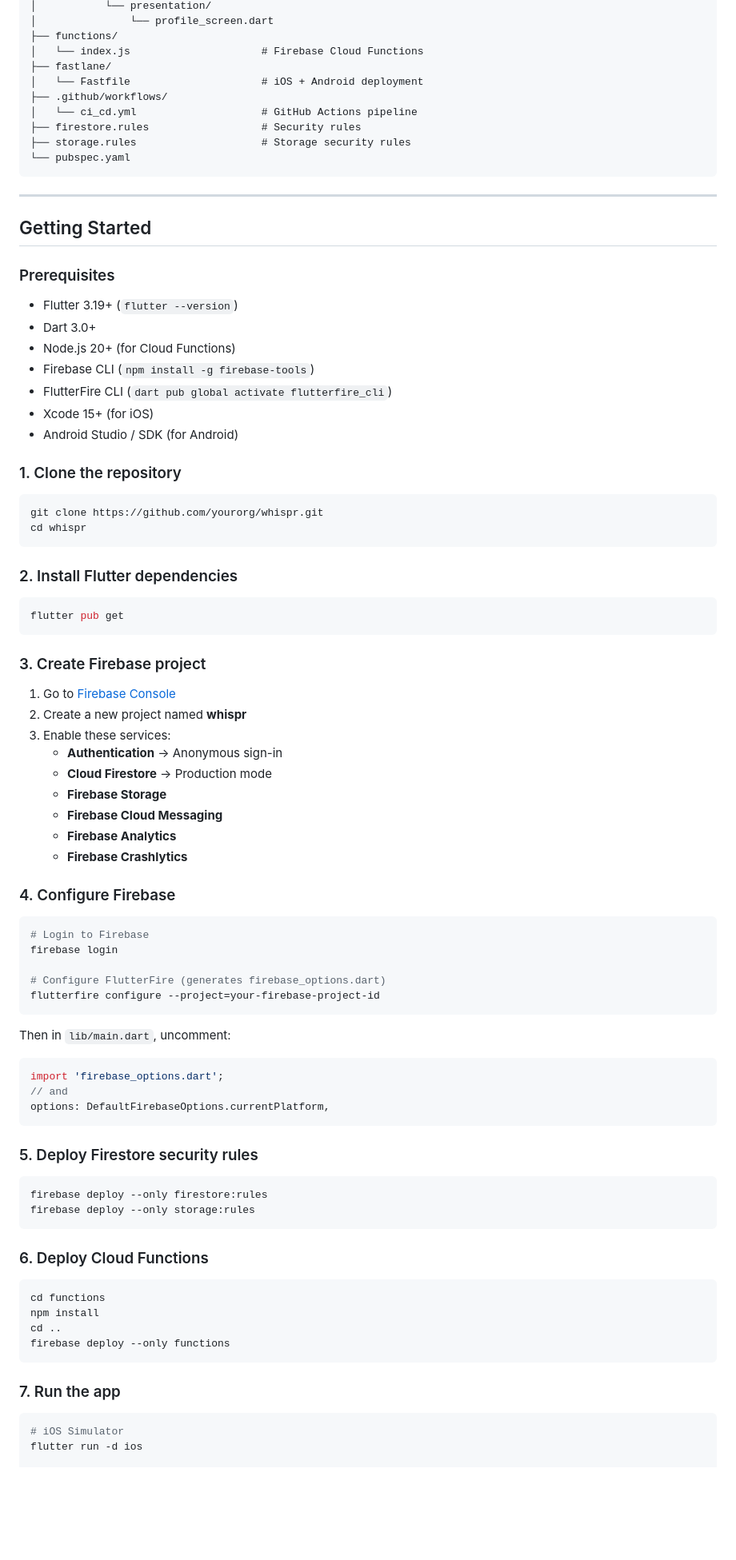
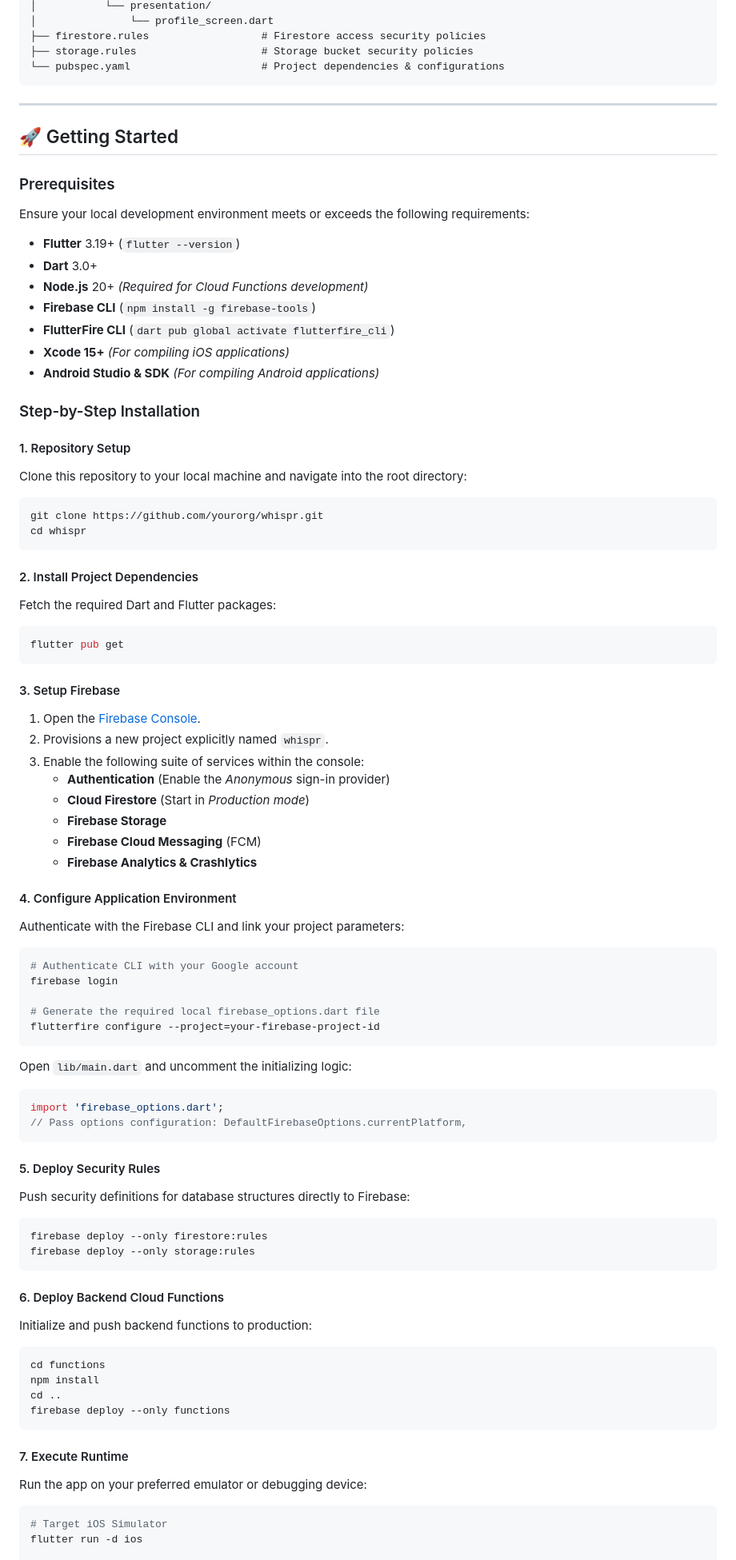
Before and after one commit to Shaikhanas2110/Whispr, a Markdown page: README.md, the part around one of its changes. Shown at 80% size. GitHub-like rendering; blank space fills up the shorter version.

````diff
--- a/README.md
+++ b/README.md
@@ -61,74 +89,75 @@ whispr/
 │           └── presentation/
 │               └── profile_screen.dart
-├── functions/
-│   └── index.js                     # Firebase Cloud Functions
-├── fastlane/
-│   └── Fastfile                     # iOS + Android deployment
-├── .github/workflows/
-│   └── ci_cd.yml                    # GitHub Actions pipeline
-├── firestore.rules                  # Security rules
-├── storage.rules                    # Storage security rules
-└── pubspec.yaml
+├── firestore.rules                  # Firestore access security policies
+├── storage.rules                    # Storage bucket security policies
+└── pubspec.yaml                     # Project dependencies & configurations
 ```
 
 ---
 
-## Getting Started
+## 🚀 Getting Started
 
 ### Prerequisites
-- Flutter 3.19+ (`flutter --version`)
-- Dart 3.0+
-- Node.js 20+ (for Cloud Functions)
-- Firebase CLI (`npm install -g firebase-tools`)
-- FlutterFire CLI (`dart pub global activate flutterfire_cli`)
-- Xcode 15+ (for iOS)
-- Android Studio / SDK (for Android)
 
-### 1. Clone the repository
+Ensure your local development environment meets or exceeds the following requirements:
+* **Flutter** 3.19+ (`flutter --version`)
+* **Dart** 3.0+
+* **Node.js** 20+ *(Required for Cloud Functions development)*
+* **Firebase CLI** (`npm install -g firebase-tools`)
+* **FlutterFire CLI** (`dart pub global activate flutterfire_cli`)
+* **Xcode 15+** *(For compiling iOS applications)*
+* **Android Studio & SDK** *(For compiling Android applications)*
+
+### Step-by-Step Installation
+
+#### 1. Repository Setup
+Clone this repository to your local machine and navigate into the root directory:
 ```bash
 git clone https://github.com/yourorg/whispr.git
 cd whispr
 ```
 
-### 2. Install Flutter dependencies
+#### 2. Install Project Dependencies
+Fetch the required Dart and Flutter packages:
 ```bash
 flutter pub get
 ```
 
-### 3. Create Firebase project
-1. Go to [Firebase Console](https://console.firebase.google.com)
-2. Create a new project named **whispr**
-3. Enable these services:
-   - **Authentication** → Anonymous sign-in
-   - **Cloud Firestore** → Production mode
-   - **Firebase Storage**
-   - **Firebase Cloud Messaging**
-   - **Firebase Analytics**
-   - **Firebase Crashlytics**
+#### 3. Setup Firebase
+1. Open the [Firebase Console](https://console.firebase.google.com).
+2. Provisions a new project explicitly named `whispr`.
+3. Enable the following suite of services within the console:
+   * **Authentication** (Enable the *Anonymous* sign-in provider)
+   * **Cloud Firestore** (Start in *Production mode*)
+   * **Firebase Storage**
+   * **Firebase Cloud Messaging** (FCM)
+   * **Firebase Analytics & Crashlytics**
 
-### 4. Configure Firebase
+#### 4. Configure Application Environment
+Authenticate with the Firebase CLI and link your project parameters:
 ```bash
-# Login to Firebase
+# Authenticate CLI with your Google account
 firebase login
 
-# Configure FlutterFire (generates firebase_options.dart)
+# Generate the required local firebase_options.dart file
 flutterfire configure --project=your-firebase-project-id
 ```
 
-Then in `lib/main.dart`, uncomment:
+Open `lib/main.dart` and uncomment the initializing logic:
 ```dart
 import 'firebase_options.dart';
-// and
-options: DefaultFirebaseOptions.currentPlatform,
+// Pass options configuration: DefaultFirebaseOptions.currentPlatform,
 ```
 
-### 5. Deploy Firestore security rules
+#### 5. Deploy Security Rules
+Push security definitions for database structures directly to Firebase:
 ```bash
 firebase deploy --only firestore:rules
 firebase deploy --only storage:rules
 ```
 
-### 6. Deploy Cloud Functions
+#### 6. Deploy Backend Cloud Functions
+Initialize and push backend functions to production:
 ```bash
 cd functions
 npm install
@@ -136,8 +165,9 @@ cd ..
 firebase deploy --only functions
 ```
 
-### 7. Run the app
+#### 7. Execute Runtime
+Run the app on your preferred emulator or debugging device:
 ```bash
-# iOS Simulator
+# Target iOS Simulator
 flutter run -d ios
 
````
Also changed, not shown: other parts of README.md (+116 -127 lines).
